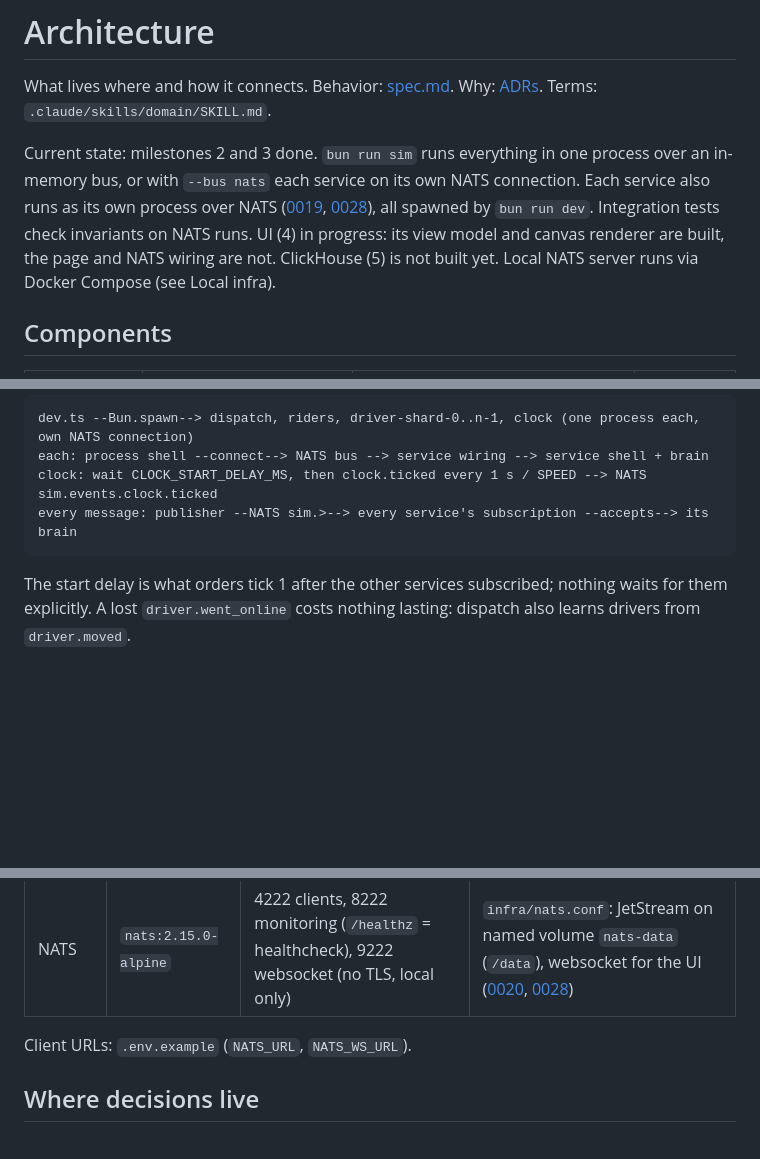
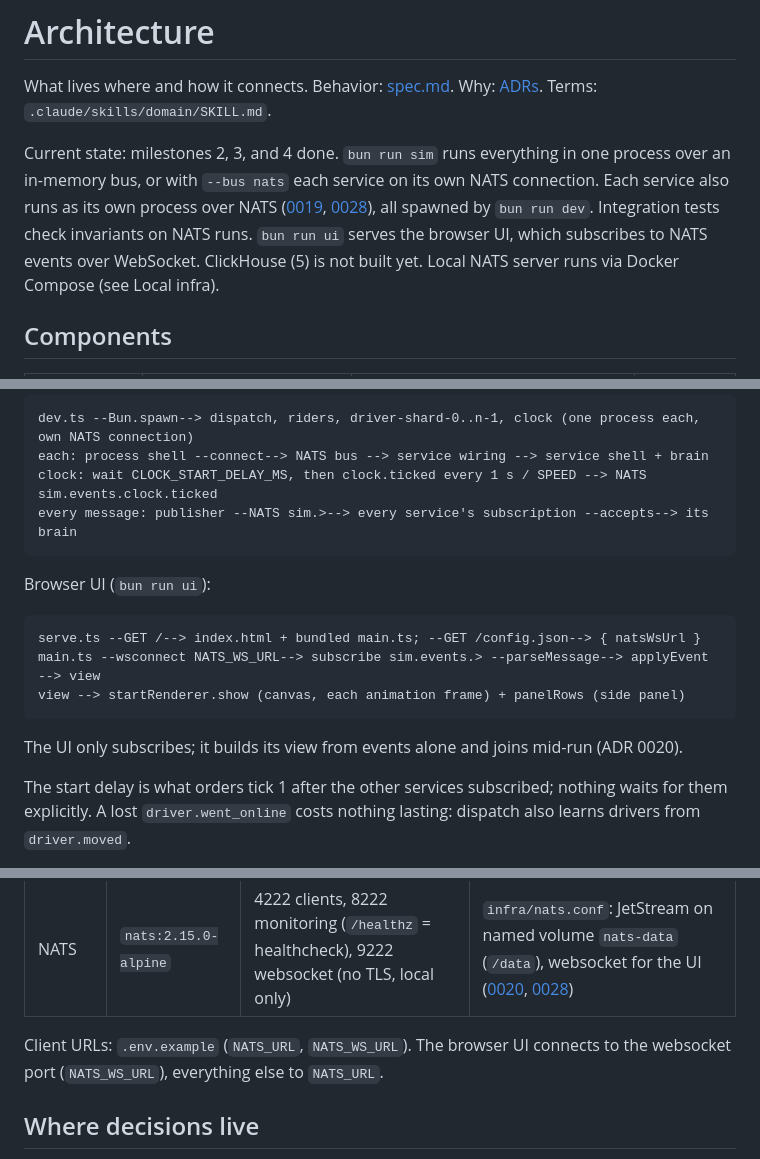
Before and after one commit to kludw/uber-simulator, a Markdown page: docs/architecture.md, 3 parts joined by grey strips. Rendered like a GitHub page; blank space fills up the shorter version.

````diff
--- a/docs/architecture.md
+++ b/docs/architecture.md
@@ -2,7 +2,7 @@
 
 What lives where and how it connects. Behavior: [spec.md](spec.md). Why: [ADRs](adr/README.md). Terms: `.claude/skills/domain/SKILL.md`.
 
-Current state: milestones 2 and 3 done. `bun run sim` runs everything in one process over an in-memory bus, or with `--bus nats` each service on its own NATS connection. Each service also runs as its own process over NATS ([0019](adr/0019-single-package-multiple-entrypoints.md), [0028](adr/0028-nats-bus-subjects-and-delivery.md)), all spawned by `bun run dev`. Integration tests check invariants on NATS runs. UI (4) in progress: its view model and canvas renderer are built, the page and NATS wiring are not. ClickHouse (5) is not built yet. Local NATS server runs via Docker Compose (see Local infra).
+Current state: milestones 2, 3, and 4 done. `bun run sim` runs everything in one process over an in-memory bus, or with `--bus nats` each service on its own NATS connection. Each service also runs as its own process over NATS ([0019](adr/0019-single-package-multiple-entrypoints.md), [0028](adr/0028-nats-bus-subjects-and-delivery.md)), all spawned by `bun run dev`. Integration tests check invariants on NATS runs. `bun run ui` serves the browser UI, which subscribes to NATS events over WebSocket. ClickHouse (5) is not built yet. Local NATS server runs via Docker Compose (see Local infra).
 
 ## Components
 
@@ -53,6 +56,16 @@ clock: wait CLOCK_START_DELAY_MS, then clock.ticked every 1 s / SPEED --> NATS s
 every message: publisher --NATS sim.>--> every service's subscription --accepts--> its brain
 ```
 
+Browser UI (`bun run ui`):
+
+```
+serve.ts --GET /--> index.html + bundled main.ts; --GET /config.json--> { natsWsUrl }
+main.ts --wsconnect NATS_WS_URL--> subscribe sim.events.> --parseMessage--> applyEvent --> view
+view --> startRenderer.show (canvas, each animation frame) + panelRows (side panel)
+```
+
+The UI only subscribes; it builds its view from events alone and joins mid-run (ADR 0020).
+
 The start delay is what orders tick 1 after the other services subscribed; nothing waits for them explicitly. A lost `driver.went_online` costs nothing lasting: dispatch also learns drivers from `driver.moved`.
 
 Services never call each other: commands (`request_trip`, `cancel_trip`), offers, replies, and events are all bus messages. Dispatch is the only source of `trip.*` events ([0018](adr/0018-dispatch-matching-via-offers.md)). Offers reach only the shard owning the driver via the shard's subscription predicate.
@@ -65,7 +78,7 @@ Docker Compose ([0012](adr/0012-use-docker-compose-for-local-infra.md)), `compos
 | --- | --- | --- | --- |
 | NATS | `nats:2.15.0-alpine` | 4222 clients, 8222 monitoring (`/healthz` = healthcheck), 9222 websocket (no TLS, local only) | `infra/nats.conf`: JetStream on named volume `nats-data` (`/data`), websocket for the UI ([0020](adr/0020-browser-ui-canvas-nats-websocket.md), [0028](adr/0028-nats-bus-subjects-and-delivery.md)) |
 
-Client URLs: `.env.example` (`NATS_URL`, `NATS_WS_URL`).
+Client URLs: `.env.example` (`NATS_URL`, `NATS_WS_URL`). The browser UI connects to the websocket port (`NATS_WS_URL`), everything else to `NATS_URL`.
 
 ## Where decisions live
 
````
Also changed, not shown: other parts of docs/architecture.md (+7 -2 lines), README.md (+20 -1 lines), docs/spec.md (+2 -2 lines), docs/images/ui-live.jpg (added), 12 other files.
